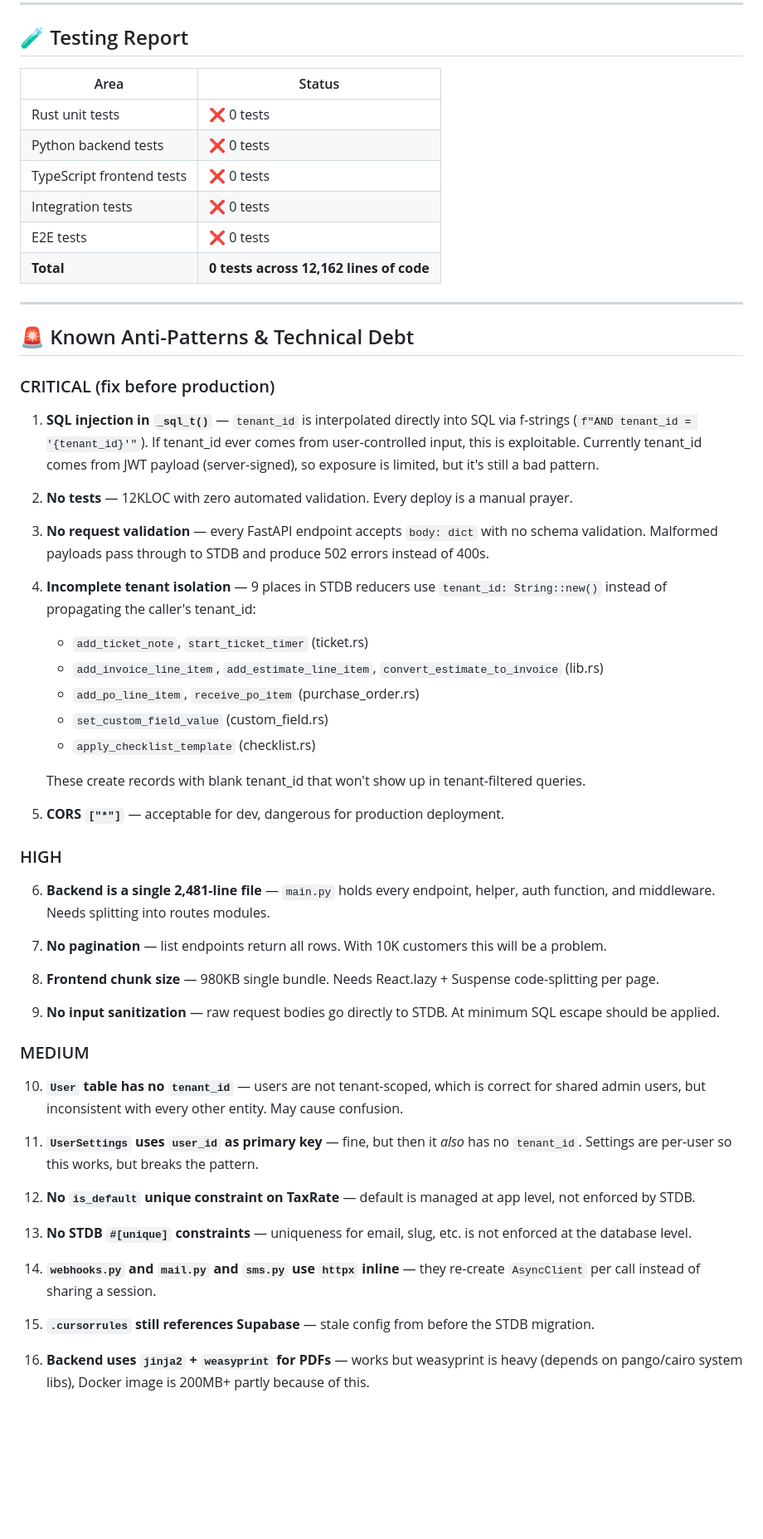
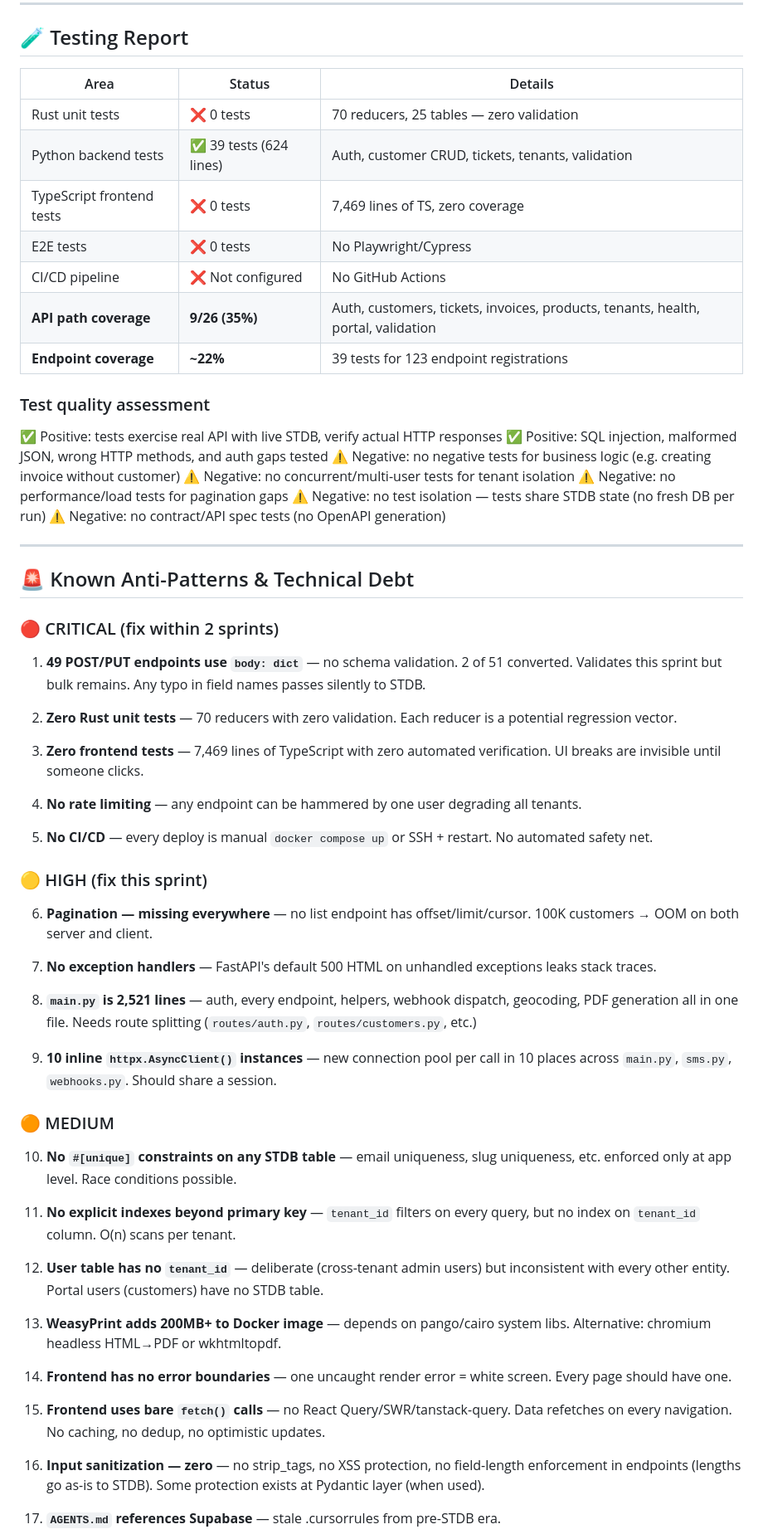
Before and after one commit to omiinaya/spacetime-crm, a Markdown page: ROADMAP.md, the part around one of its changes. Shown at 83% size. GitHub-like rendering; blank space fills up the shorter version.

```diff
--- a/ROADMAP.md
+++ b/ROADMAP.md
@@ -93,61 +117,67 @@
 
 ## 🧪 Testing Report
 
-| Area | Status |
-|------|--------|
-| Rust unit tests | ❌ 0 tests |
-| Python backend tests | ❌ 0 tests |
-| TypeScript frontend tests | ❌ 0 tests |
-| Integration tests | ❌ 0 tests |
-| E2E tests | ❌ 0 tests |
-| **Total** | **0 tests across 12,162 lines of code** |
+| Area | Status | Details |
+|------|--------|---------|
+| Rust unit tests | ❌ 0 tests | 70 reducers, 25 tables — zero validation |
+| Python backend tests | ✅ 39 tests (624 lines) | Auth, customer CRUD, tickets, tenants, validation |
+| TypeScript frontend tests | ❌ 0 tests | 7,469 lines of TS, zero coverage |
+| E2E tests | ❌ 0 tests | No Playwright/Cypress |
+| CI/CD pipeline | ❌ Not configured | No GitHub Actions |
+| **API path coverage** | **9/26 (35%)** | Auth, customers, tickets, invoices, products, tenants, health, portal, validation |
+| **Endpoint coverage** | **~22%** | 39 tests for 123 endpoint registrations |
+
+### Test quality assessment
+
+✅ Positive: tests exercise real API with live STDB, verify actual HTTP responses
+✅ Positive: SQL injection, malformed JSON, wrong HTTP methods, and auth gaps tested
+⚠️ Negative: no negative tests for business logic (e.g. creating invoice without customer)
+⚠️ Negative: no concurrent/multi-user tests for tenant isolation
+⚠️ Negative: no performance/load tests for pagination gaps
+⚠️ Negative: no test isolation — tests share STDB state (no fresh DB per run)
+⚠️ Negative: no contract/API spec tests (no OpenAPI generation)
 
 ---
 
 ## 🚨 Known Anti-Patterns & Technical Debt
 
-### CRITICAL (fix before production)
+### 🔴 CRITICAL (fix within 2 sprints)
 
-1. **SQL injection in `_sql_t()`** — `tenant_id` is interpolated directly into SQL via f-strings (`f"AND tenant_id = '{tenant_id}'"`). If tenant_id ever comes from user-controlled input, this is exploitable. Currently tenant_id comes from JWT payload (server-signed), so exposure is limited, but it's still a bad pattern.
+1. **49 POST/PUT endpoints use `body: dict`** — no schema validation. 2 of 51 converted. Validates this sprint but bulk remains. Any typo in field names passes silently to STDB.
 
-2. **No tests** — 12KLOC with zero automated validation. Every deploy is a manual prayer.
+2. **Zero Rust unit tests** — 70 reducers with zero validation. Each reducer is a potential regression vector.
 
-3. **No request validation** — every FastAPI endpoint accepts `body: dict` with no schema validation. Malformed payloads pass through to STDB and produce 502 errors instead of 400s.
+3. **Zero frontend tests** — 7,469 lines of TypeScript with zero automated verification. UI breaks are invisible until someone clicks.
 
-4. **Incomplete tenant isolation** — 9 places in STDB reducers use `tenant_id: String::new()` instead of propagating the caller's tenant_id:
-   - `add_ticket_note`, `start_ticket_timer` (ticket.rs)
-   - `add_invoice_line_item`, `add_estimate_line_item`, `convert_estimate_to_invoice` (lib.rs)
-   - `add_po_line_item`, `receive_po_item` (purchase_order.rs)
-   - `set_custom_field_value` (custom_field.rs)
-   - `apply_checklist_template` (checklist.rs)
+4. **No rate limiting** — any endpoint can be hammered by one user degrading all tenants.
 
-   These create records with blank tenant_id that won't show up in tenant-filtered queries.
+5. **No CI/CD** — every deploy is manual `docker compose up` or SSH + restart. No automated safety net.
 
-5. **CORS `["*"]`** — acceptable for dev, dangerous for production deployment.
+### 🟡 HIGH (fix this sprint)
 
-### HIGH
+6. **Pagination — missing everywhere** — no list endpoint has offset/limit/cursor. 100K customers → OOM on both server and client.
 
-6. **Backend is a single 2,481-line file** — `main.py` holds every endpoint, helper, auth function, and middleware. Needs splitting into routes modules.
+7. **No exception handlers** — FastAPI's default 500 HTML on unhandled exceptions leaks stack traces.
 
-7. **No pagination** — list endpoints return all rows. With 10K customers this will be a problem.
+8. **`main.py` is 2,521 lines** — auth, every endpoint, helpers, webhook dispatch, geocoding, PDF generation all in one file. Needs route splitting (`routes/auth.py`, `routes/customers.py`, etc.)
 
-8. **Frontend chunk size** — 980KB single bundle. Needs React.lazy + Suspense code-splitting per page.
+9. **10 inline `httpx.AsyncClient()` instances** — new connection pool per call in 10 places across `main.py`, `sms.py`, `webhooks.py`. Should share a session.
 
-9. **No input sanitization** — raw request bodies go directly to STDB. At minimum SQL escape should be applied.
+### 🟠 MEDIUM
 
-### MEDIUM
+10. **No `#[unique]` constraints on any STDB table** — email uniqueness, slug uniqueness, etc. enforced only at app level. Race conditions possible.
 
-10. **`User` table has no `tenant_id`** — users are not tenant-scoped, which is correct for shared admin users, but inconsistent with every other entity. May cause confusion.
+11. **No explicit indexes beyond primary key** — `tenant_id` filters on every query, but no index on `tenant_id` column. O(n) scans per tenant.
 
-11. **`UserSettings` uses `user_id` as primary key** — fine, but then it _also_ has no `tenant_id`. Settings are per-user so this works, but breaks the pattern.
+12. **User table has no `tenant_id`** — deliberate (cross-tenant admin users) but inconsistent with every other entity. Portal users (customers) have no STDB table.
 
-12. **No `is_default` unique constraint on TaxRate** — default is managed at app level, not enforced by STDB.
+13. **WeasyPrint adds 200MB+ to Docker image** — depends on pango/cairo system libs. Alternative: chromium headless HTML→PDF or wkhtmltopdf.
 
-13. **No STDB `#[unique]` constraints** — uniqueness for email, slug, etc. is not enforced at the database level.
+14. **Frontend has no error boundaries** — one uncaught render error = white screen. Every page should have one.
 
-14. **`webhooks.py` and `mail.py` and `sms.py` use `httpx` inline** — they re-create `AsyncClient` per call instead of sharing a session.
+15. **Frontend uses bare `fetch()` calls** — no React Query/SWR/tanstack-query. Data refetches on every navigation. No caching, no dedup, no optimistic updates.
 
-15. **`.cursorrules` still references Supabase** — stale config from before the STDB migration.
+16. **Input sanitization — zero** — no strip_tags, no XSS protection, no field-length enforcement in endpoints (lengths go as-is to STDB). Some protection exists at Pydantic layer (when used).
 
-16. **Backend uses `jinja2` + `weasyprint` for PDFs** — works but weasyprint is heavy (depends on pango/cairo system libs), Docker image is 200MB+ partly because of this.
+17. **`AGENTS.md` references Supabase** — stale .cursorrules from pre-STDB era.
 
```
Also changed, not shown: other parts of ROADMAP.md (+118 -82 lines).
